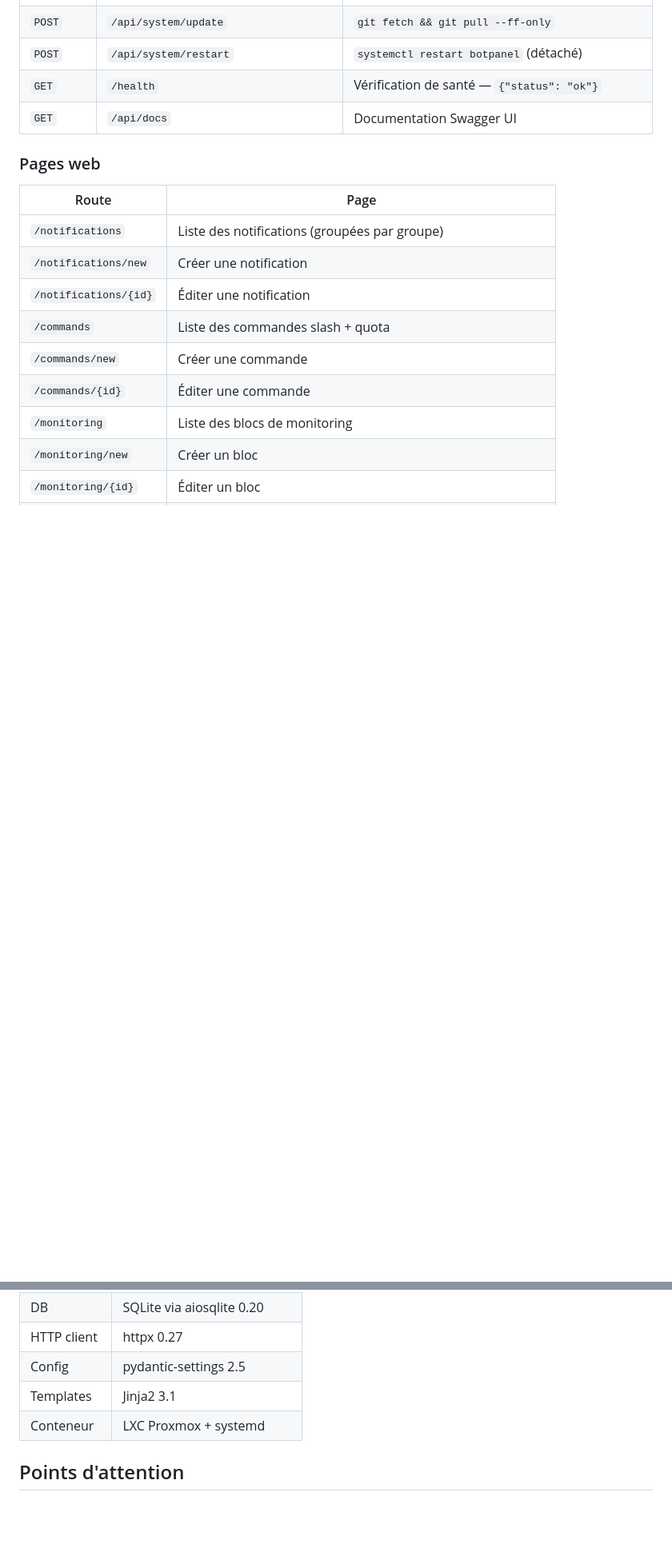
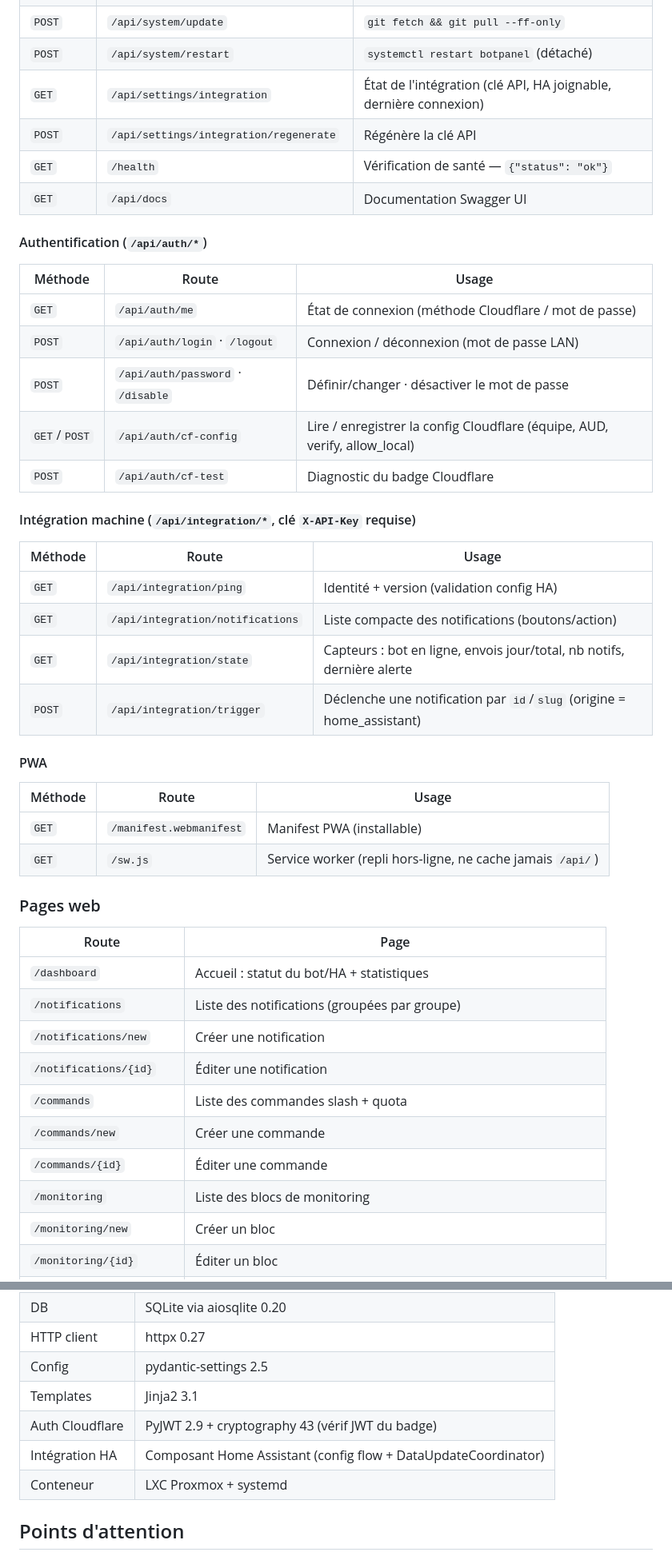
Before and after one commit to SuperNon0/botpanel, a Markdown page: README.md, 2 parts joined by grey strips. Shown at 80% size. Drawn GitHub-style; blank space fills up the shorter version.

```diff
--- a/README.md
+++ b/README.md
@@ -203,13 +217,42 @@ activée), pour ne jamais bloquer tes intégrations.
 | `GET` | `/api/system/info` | Infos système (commit et branche git courants) |
 | `POST` | `/api/system/update` | `git fetch && git pull --ff-only` |
 | `POST` | `/api/system/restart` | `systemctl restart botpanel` (détaché) |
+| `GET` | `/api/settings/integration` | État de l'intégration (clé API, HA joignable, dernière connexion) |
+| `POST` | `/api/settings/integration/regenerate` | Régénère la clé API |
 | `GET` | `/health` | Vérification de santé — `{"status": "ok"}` |
 | `GET` | `/api/docs` | Documentation Swagger UI |
+
+#### Authentification (`/api/auth/*`)
+
+| Méthode | Route | Usage |
+|---------|-------|-------|
+| `GET` | `/api/auth/me` | État de connexion (méthode Cloudflare / mot de passe) |
+| `POST` | `/api/auth/login` · `/logout` | Connexion / déconnexion (mot de passe LAN) |
+| `POST` | `/api/auth/password` · `/disable` | Définir/changer · désactiver le mot de passe |
+| `GET`/`POST` | `/api/auth/cf-config` | Lire / enregistrer la config Cloudflare (équipe, AUD, verify, allow_local) |
+| `POST` | `/api/auth/cf-test` | Diagnostic du badge Cloudflare |
+
+#### Intégration machine (`/api/integration/*`, clé `X-API-Key` requise)
+
+| Méthode | Route | Usage |
+|---------|-------|-------|
+| `GET` | `/api/integration/ping` | Identité + version (validation config HA) |
+| `GET` | `/api/integration/notifications` | Liste compacte des notifications (boutons/action) |
+| `GET` | `/api/integration/state` | Capteurs : bot en ligne, envois jour/total, nb notifs, dernière alerte |
+| `POST` | `/api/integration/trigger` | Déclenche une notification par `id`/`slug` (origine = home_assistant) |
+
+#### PWA
+
+| Méthode | Route | Usage |
+|---------|-------|-------|
+| `GET` | `/manifest.webmanifest` | Manifest PWA (installable) |
+| `GET` | `/sw.js` | Service worker (repli hors-ligne, ne cache jamais `/api/`) |
 
 ### Pages web
 
 | Route | Page |
 |-------|------|
+| `/dashboard` | Accueil : statut du bot/HA + statistiques |
 | `/notifications` | Liste des notifications (groupées par groupe) |
 | `/notifications/new` | Créer une notification |
 | `/notifications/{id}` | Éditer une notification |
@@ -307,6 +358,8 @@ action:
 | HTTP client | httpx 0.27 |
 | Config | pydantic-settings 2.5 |
 | Templates | Jinja2 3.1 |
+| Auth Cloudflare | PyJWT 2.9 + cryptography 43 (vérif JWT du badge) |
+| Intégration HA | Composant Home Assistant (config flow + DataUpdateCoordinator) |
 | Conteneur | LXC Proxmox + systemd |
 
 ## Points d'attention
```
Also changed, not shown: other parts of README.md (+48 -15 lines).
